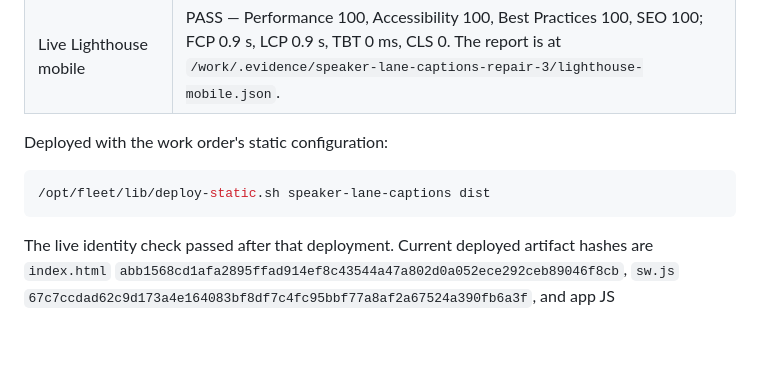
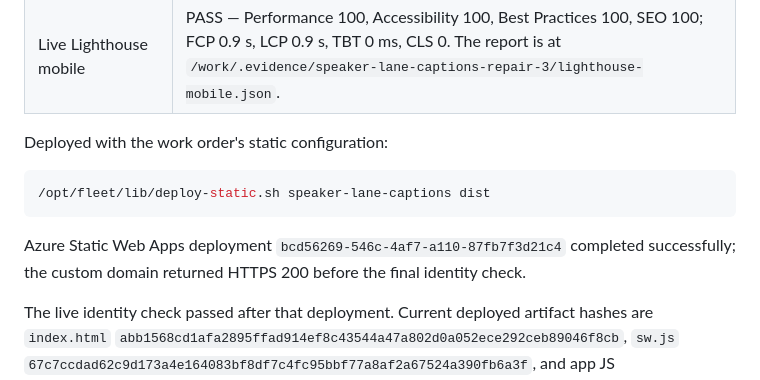
Before and after one commit to B-Divyesh/sf-speaker-lane-captions, a Markdown page: .factory/handoff.md, the part around the change. GitHub-like rendering; blank space fills up the shorter version.

Commit message:
docs: record deployment evidence

````diff
--- a/.factory/handoff.md
+++ b/.factory/handoff.md
@@ -59,6 +59,10 @@ Deployed with the work order's static configuration:
 /opt/fleet/lib/deploy-static.sh speaker-lane-captions dist
 ```
 
+Azure Static Web Apps deployment `bcd56269-546c-4af7-a110-87fb7f3d21c4`
+completed successfully; the custom domain returned HTTPS 200 before the final
+identity check.
+
 The live identity check passed after that deployment. Current deployed artifact
 hashes are `index.html` `abb1568cd1afa2895ffad914ef8c43544a47a802d0a052ece292ceb89046f8cb`,
 `sw.js` `67c7ccdad62c9d173a4e164083bf8df7c4fc95bbf77a8af2a67524a390fb6a3f`,
````
